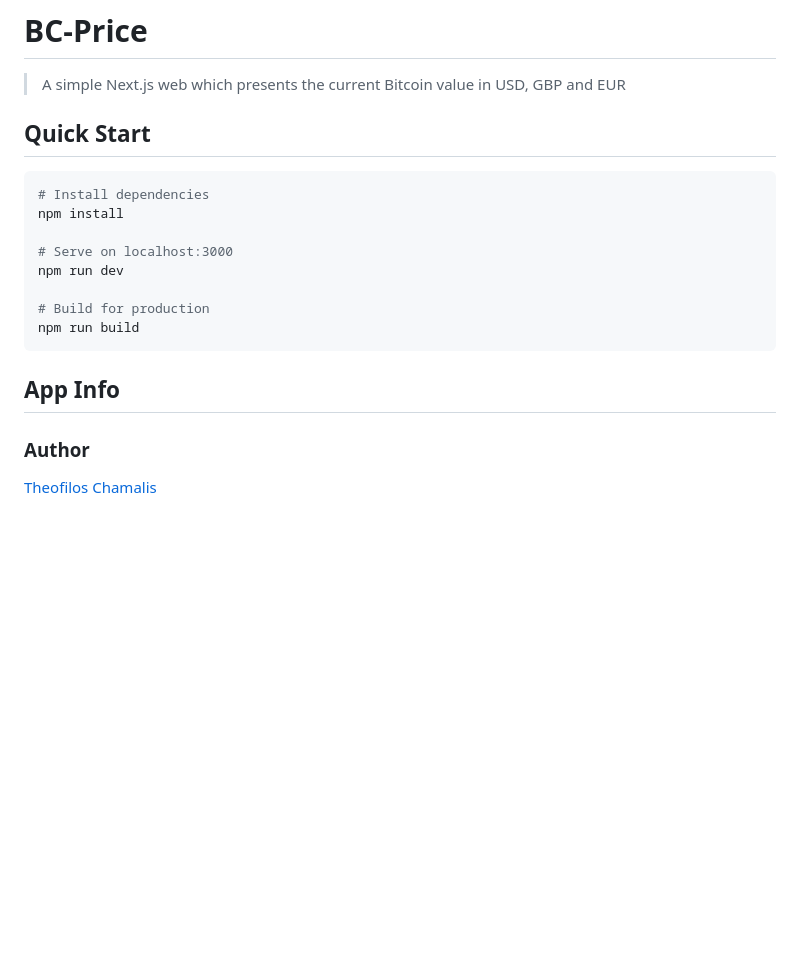
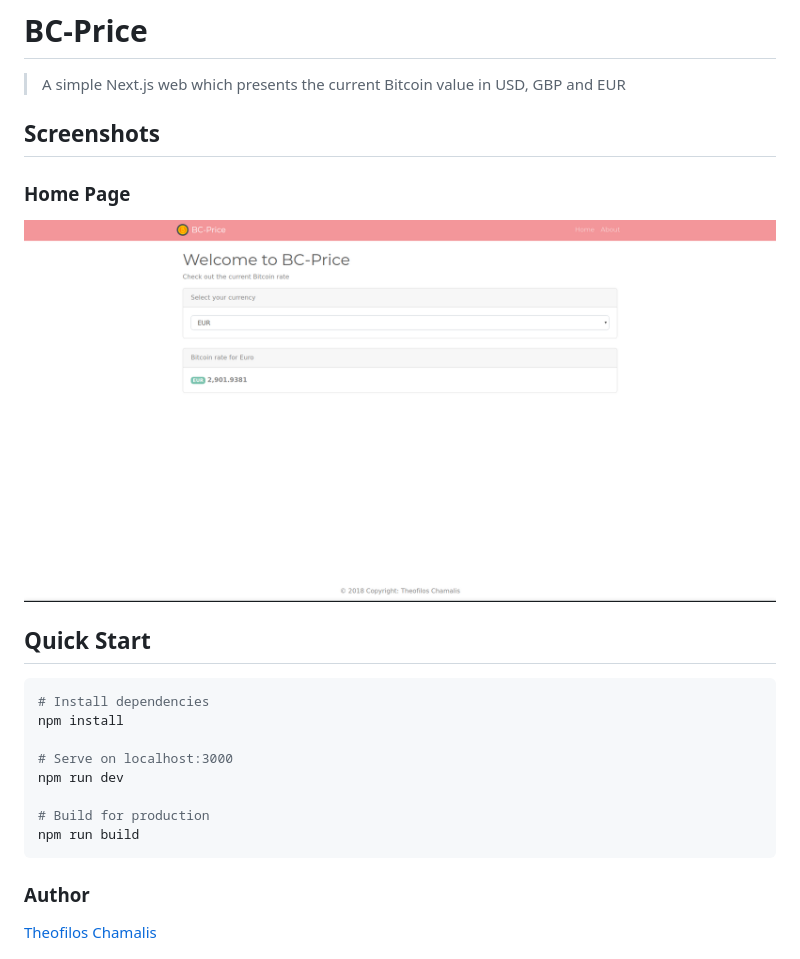
Before and after one commit to Theofilos-Chamalis/bc-price, a Markdown page: README.md, the part around the change. GitHub-like rendering; pictures changed too: github-screenshots/homepage.png (added); blank space fills up the shorter version.

Commit message:
Updated description with a new screenshot

````diff
--- a/README.md
+++ b/README.md
@@ -1,6 +1,11 @@
 # BC-Price
 
 > A simple Next.js web which presents the current Bitcoin value in USD, GBP and EUR
+
+## Screenshots
+
+<h3>Home Page</h3>
+<img src="github-screenshots/homepage.png">
 
 ## Quick Start
 
@@ -15,8 +20,6 @@ npm run dev
 npm run build
 ```
 
-## App Info
-
 ### Author
 
 [Theofilos Chamalis](http://cs.uoi.gr/~thchama)
````
